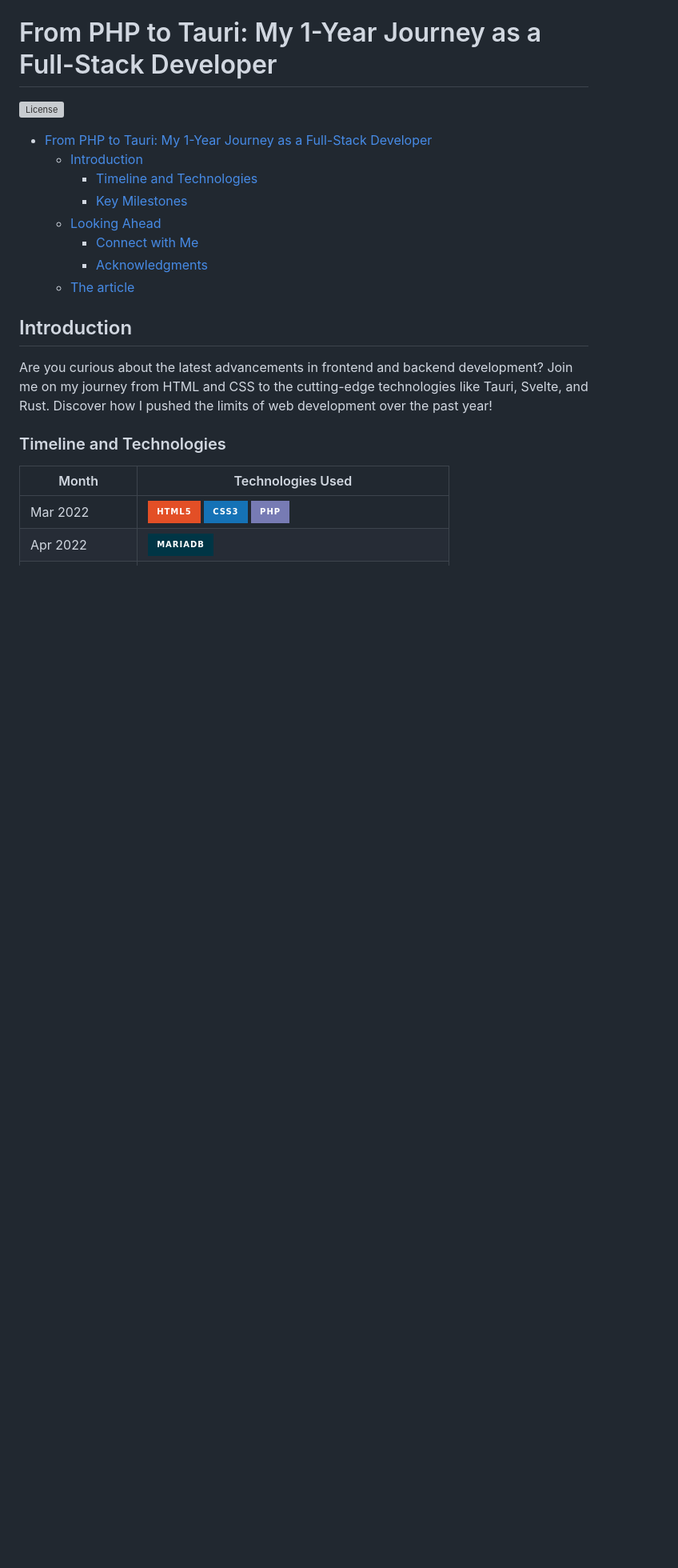
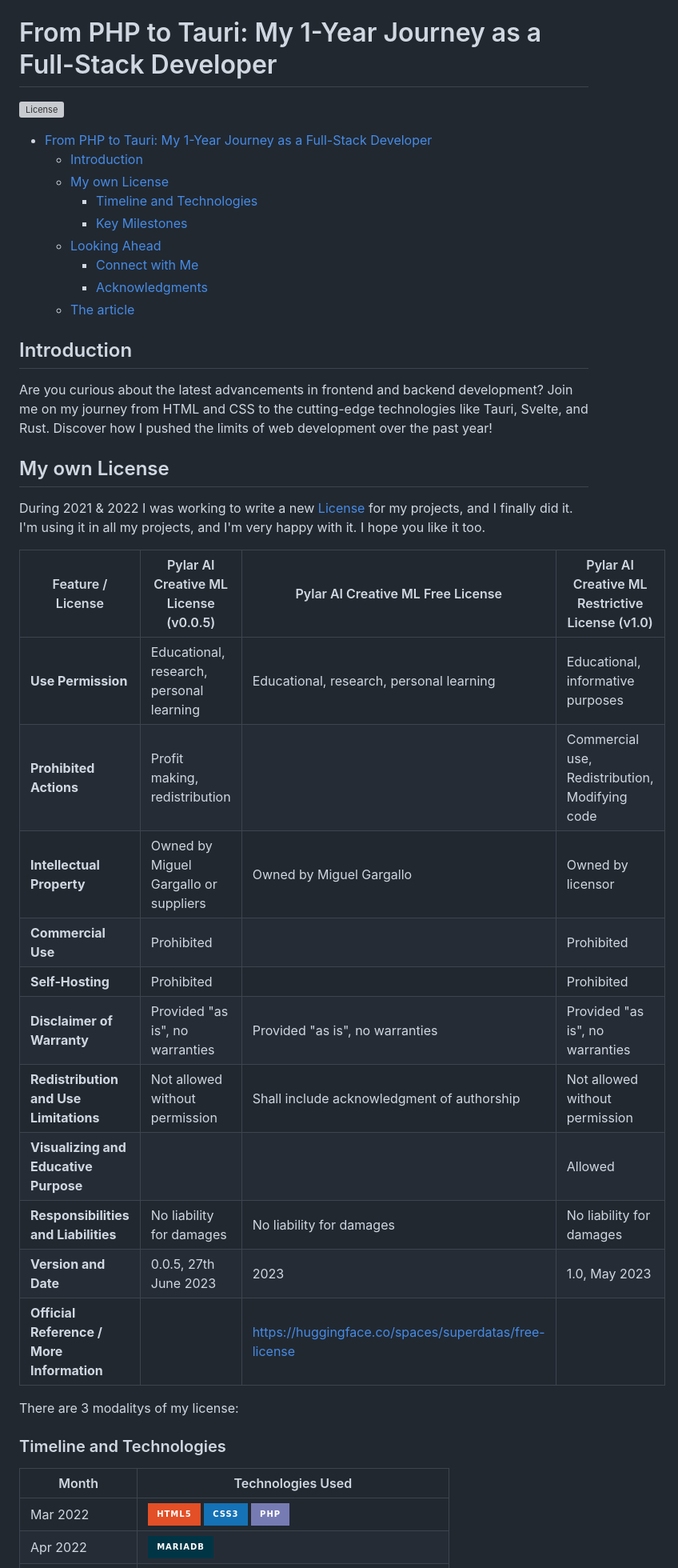
Before and after one commit to miguelgargallo/miguelgargallo, a Markdown page: README.md, the part around the change. Shown at 80% size. GitHub-like rendering; badges without logos; blank space fills up the shorter version; grey boxes are pictures that could not be loaded.

Commit message:
Add new section about my own License

```diff
--- a/README.md
+++ b/README.md
@@ -4,6 +4,7 @@
 
 - [From PHP to Tauri: My 1-Year Journey as a Full-Stack Developer](#from-php-to-tauri-my-1-year-journey-as-a-full-stack-developer)
   - [Introduction](#introduction)
+  - [My own License](#my-own-license)
     - [Timeline and Technologies](#timeline-and-technologies)
     - [Key Milestones](#key-milestones)
   - [Looking Ahead](#looking-ahead)
@@ -15,6 +16,28 @@
 ## Introduction
 
 Are you curious about the latest advancements in frontend and backend development? Join me on my journey from HTML and CSS to the cutting-edge technologies like Tauri, Svelte, and Rust. Discover how I pushed the limits of web development over the past year!
+
+## My own License
+
+During 2021 & 2022 I was working to write a new [License](LICENSE.md) for my projects, and I finally did it. I'm using it in all my projects, and I'm very happy with it. I hope you like it too.
+
+| Feature / License                         | Pylar AI Creative ML License (v0.0.5)    | Pylar AI Creative ML Free License                     | Pylar AI Creative ML Restrictive License (v1.0) |
+| ----------------------------------------- | ---------------------------------------- | ----------------------------------------------------- | ----------------------------------------------- |
+| **Use Permission**                        | Educational, research, personal learning | Educational, research, personal learning              | Educational, informative purposes               |
+| **Prohibited Actions**                    | Profit making, redistribution            |                                                       | Commercial use, Redistribution, Modifying code  |
+| **Intellectual Property**                 | Owned by Miguel Gargallo or suppliers    | Owned by Miguel Gargallo                              | Owned by licensor                               |
+| **Commercial Use**                        | Prohibited                               |                                                       | Prohibited                                      |
+| **Self-Hosting**                          | Prohibited                               |                                                       | Prohibited                                      |
+| **Disclaimer of Warranty**                | Provided "as is", no warranties          | Provided "as is", no warranties                       | Provided "as is", no warranties                 |
+| **Redistribution and Use Limitations**    | Not allowed without permission           | Shall include acknowledgment of authorship            | Not allowed without permission                  |
+| **Visualizing and Educative Purpose**     |                                          |                                                       | Allowed                                         |
+| **Responsibilities and Liabilities**      | No liability for damages                 | No liability for damages                              | No liability for damages                        |
+| **Version and Date**                      | 0.0.5, 27th June 2023                    | 2023                                                  | 1.0, May 2023                                   |
+| **Official Reference / More Information** |                                          | https://huggingface.co/spaces/superdatas/free-license |                                                 |
+
+
+There are 3 modalitys of my license:
+
 
 
 ### Timeline and Technologies
```
